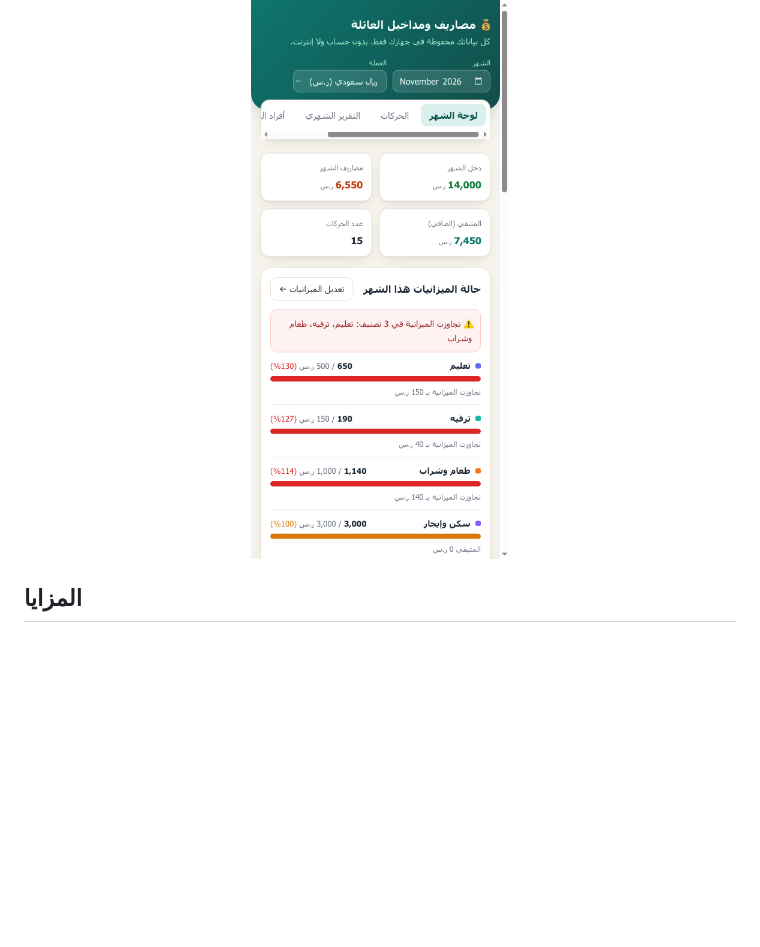
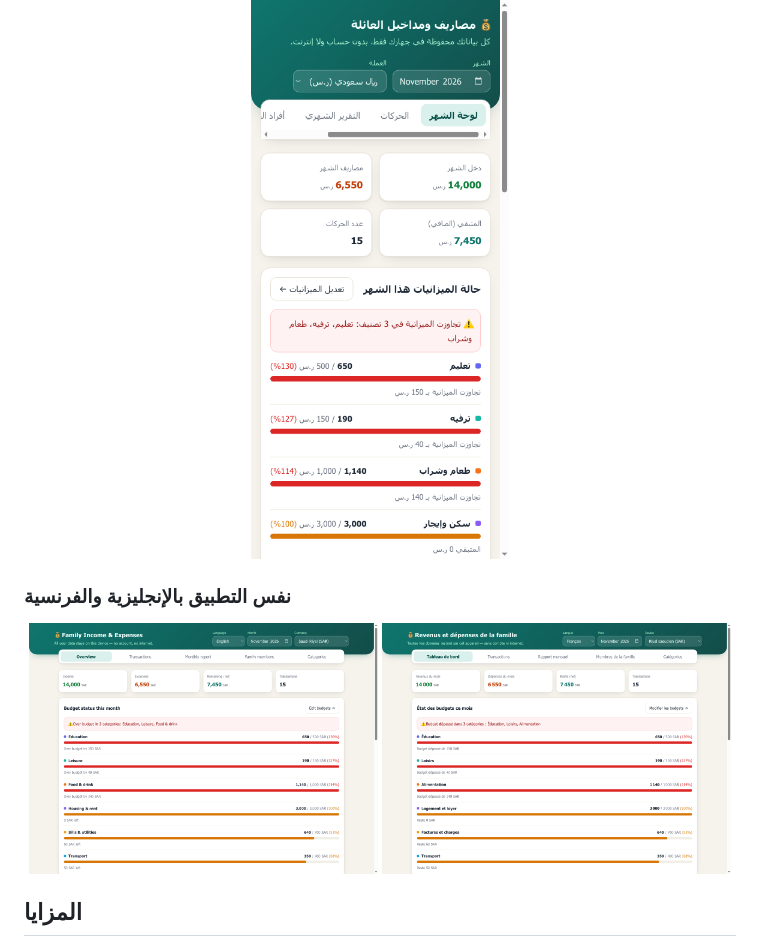
Before and after one commit to Chaves111/family-expenses, a Markdown page: README.md, the part around the change. Rendered like a GitHub page; pictures changed too: docs/screenshots/dashboard-en.png (added), docs/screenshots/dashboard-fr.png (added); blank space fills up the shorter version.

Commit message:
إضافة صور الواجهة الإنجليزية والفرنسية إلى ملف الوصف
🤖 Generated with Codebuff
Co-Authored-By: Codebuff <noreply@codebuff.com>

```diff
--- a/README.md
+++ b/README.md
@@ -14,6 +14,13 @@
 
 <p align="center">
   <img src="docs/screenshots/mobile.png" alt="شكل التطبيق على الجوال" width="300">
+</p>
+
+### نفس التطبيق بالإنجليزية والفرنسية
+
+<p align="center">
+  <img src="docs/screenshots/dashboard-en.png" alt="English interface" width="49%">
+  <img src="docs/screenshots/dashboard-fr.png" alt="Interface française" width="49%">
 </p>
 
 ## المزايا
```
